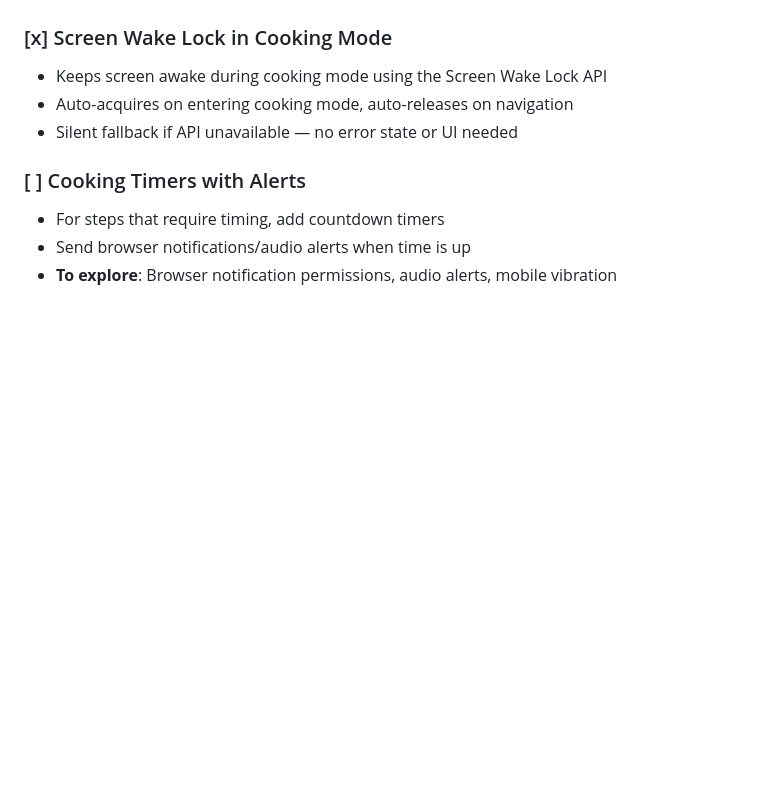
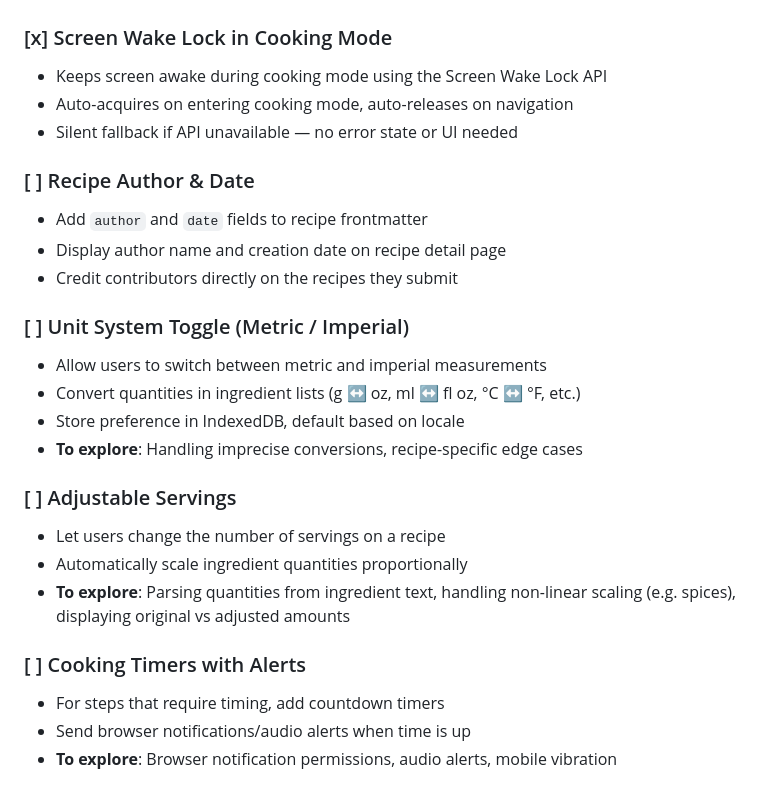
Before and after one commit to jameslafa/biteme, a Markdown page: documentation/ROADMAP.md, the part around the change. Rendered like a GitHub page; blank space fills up the shorter version.

Commit message:
Add author/date, unit toggle, and adjustable servings to roadmap

```diff
--- a/documentation/ROADMAP.md
+++ b/documentation/ROADMAP.md
@@ -92,6 +92,22 @@ This document tracks feature ideas and improvements for BiteMe. Mark items as co
 - Auto-acquires on entering cooking mode, auto-releases on navigation
 - Silent fallback if API unavailable — no error state or UI needed
 
+### [ ] Recipe Author & Date
+- Add `author` and `date` fields to recipe frontmatter
+- Display author name and creation date on recipe detail page
+- Credit contributors directly on the recipes they submit
+
+### [ ] Unit System Toggle (Metric / Imperial)
+- Allow users to switch between metric and imperial measurements
+- Convert quantities in ingredient lists (g ↔ oz, ml ↔ fl oz, °C ↔ °F, etc.)
+- Store preference in IndexedDB, default based on locale
+- **To explore**: Handling imprecise conversions, recipe-specific edge cases
+
+### [ ] Adjustable Servings
+- Let users change the number of servings on a recipe
+- Automatically scale ingredient quantities proportionally
+- **To explore**: Parsing quantities from ingredient text, handling non-linear scaling (e.g. spices), displaying original vs adjusted amounts
+
 ### [ ] Cooking Timers with Alerts
 - For steps that require timing, add countdown timers
 - Send browser notifications/audio alerts when time is up
```
